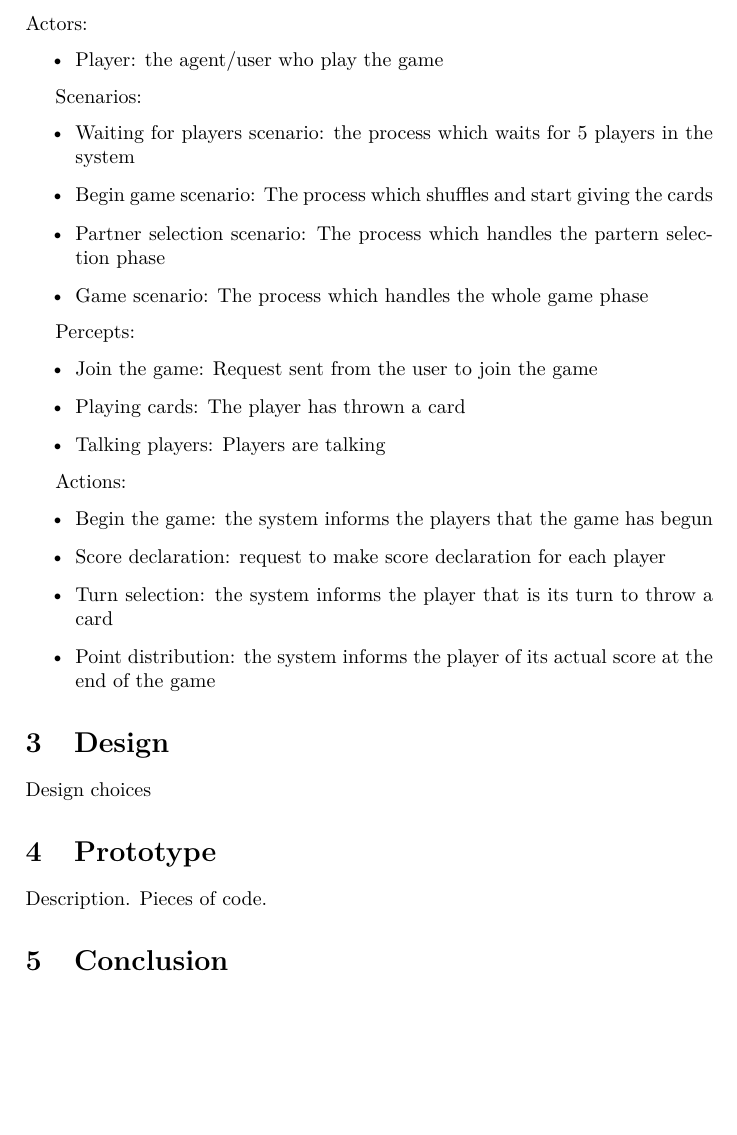
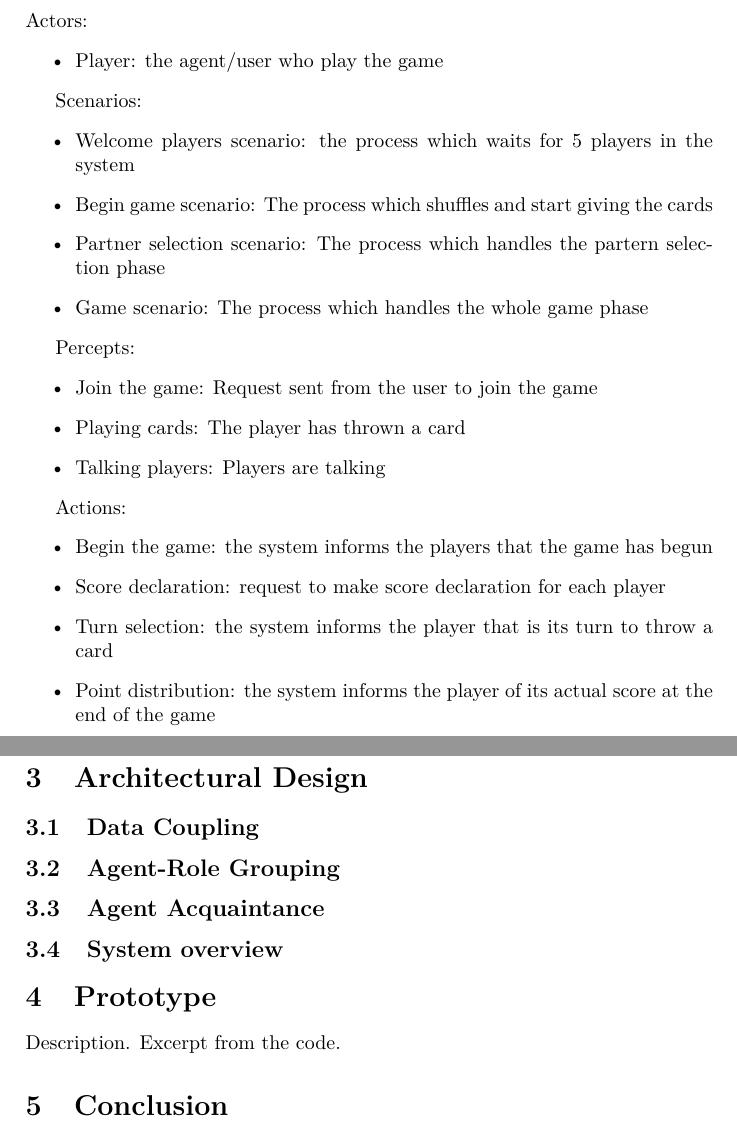
Before and after one commit to marcosgabarda/2apl-upc-project, a LaTeX document (docs/briscola_chiamata/bc-doc.tex): part of page 2 of 3 before the commit and two parts of pages 2 and 3 of 3 after it, the two joined at a grey line, cut so that both start at the same text, the shorter picture padded with empty space. Compiled offline with pdfLaTeX.

Commit message:
small changes

```diff
--- a/docs/briscola_chiamata/bc-doc.tex
+++ b/docs/briscola_chiamata/bc-doc.tex
@@ -55,7 +55,7 @@ Actors:
 
 Scenarios:
 \begin{itemize}
-  \item Waiting for players scenario: the process which waits for 5 players in the system
+  \item Welcome players scenario: the process which waits for 5 players in the system
   \item Begin game scenario: The process which shuffles and start giving the cards
   \item Partner selection scenario: The process which handles the partern selection phase
   \item Game scenario: The process which handles the whole game phase
@@ -78,6 +78,5 @@ Actions:
 
 % Analysis overview diagram here
 
-\section{Design}\label{sec:design}
+\subsection{Scenarios}
 
-Design choices
@@ -84,7 +94,16 @@ Design choices
+\section{Architectural Design}\label{sec:design}
+
+\subsection{Data Coupling}
+
+\subsection{Agent-Role Grouping}
+
+\subsection{Agent Acquaintance}
+
+\subsection{System overview}
 
 \section{Prototype}\label{sec:proto}
 
-Description. Pieces of code.
+Description. Excerpt from the code.
 
 \section{Conclusion}\label{sec:concl}
 
```
Also changed, not shown: docs/briscola_chiamata/bc-doc.tex (11 more changed lines), 2 other files.
